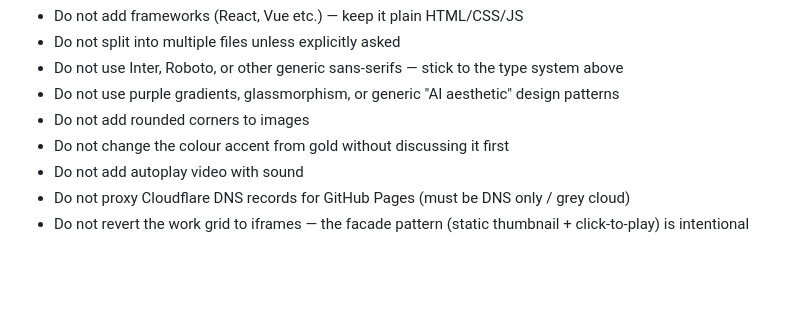
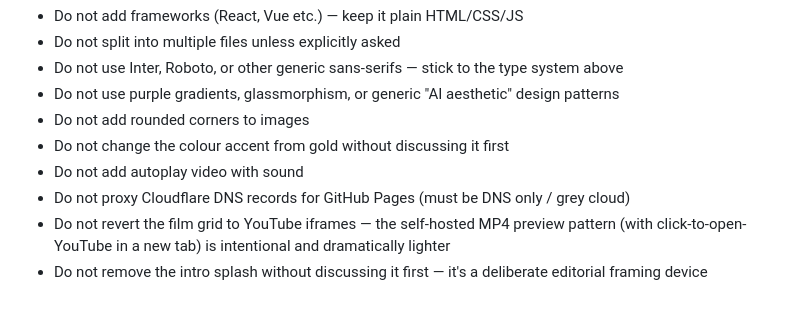
Before and after one commit to chaoticabacus/chaoticabacus.github.io, a Markdown page: CLAUDE.md, the part around one of its changes. GitHub-like rendering; blank space fills up the shorter version.

```diff
--- a/CLAUDE.md
+++ b/CLAUDE.md
@@ -255,4 +290,5 @@ git push origin main
 - Do not change the colour accent from gold without discussing it first
 - Do not add autoplay video with sound
 - Do not proxy Cloudflare DNS records for GitHub Pages (must be DNS only / grey cloud)
-- Do not revert the work grid to iframes — the facade pattern (static thumbnail + click-to-play) is intentional
+- Do not revert the film grid to YouTube iframes — the self-hosted MP4 preview pattern (with click-to-open-YouTube in a new tab) is intentional and dramatically lighter
+- Do not remove the intro splash without discussing it first — it's a deliberate editorial framing device
```
Also changed, not shown: other parts of CLAUDE.md (+58 -23 lines).
